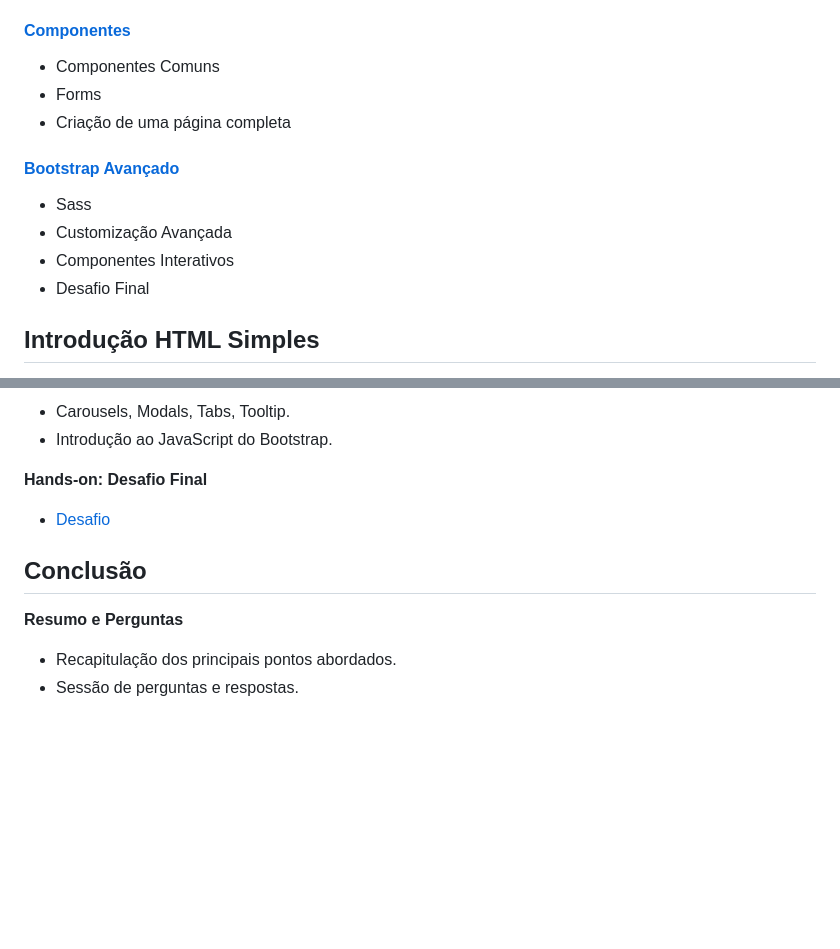
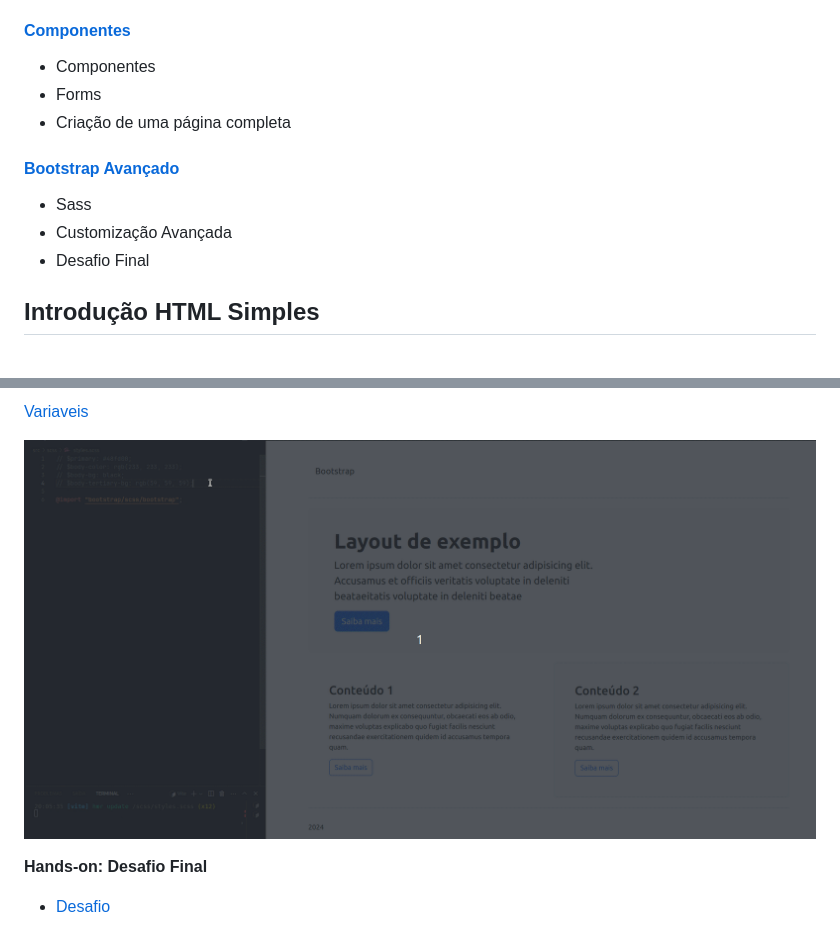
Before and after one commit to Ricardofreitasdev/mini-curso-bootstrap, a Markdown page: readme.md, 2 parts joined by grey strips. GitHub-like rendering; pictures changed too: assets/scss-custom-colors.gif (added); blank space fills up the shorter version.

```diff
--- a/readme.md
+++ b/readme.md
@@ -23,7 +23,7 @@
 
 #### [Componentes](#componentes-básicos)
 
-- Componentes Comuns
+- Componentes
 - Forms
 - Criação de uma página completa
 
@@ -31,7 +31,6 @@
 
 - Sass
 - Customização Avançada
-- Componentes Interativos
 - Desafio Final
 
 ## Introdução HTML Simples
@@ -596,14 +658,8 @@ Form Validation
 
-- Carousels, Modals, Tabs, Tooltip.
-- Introdução ao JavaScript do Bootstrap.
+[Variaveis](https://github.com/twbs/bootstrap/blob/main/scss/_variables.scss)
+
+![scss-cores](./assets/scss-custom-colors.gif)
 
 **Hands-on: Desafio Final**
 
 - [Desafio](https://696871.commercesuite.com.br/checkout/cart/gift-wraps?store_id=696871&session_id=0hs9vn9ah97vjps4uut8liksq3&id_items=4182)
-
-## Conclusão
-
- **Resumo e Perguntas**
-
-- Recapitulação dos principais pontos abordados.
-- Sessão de perguntas e respostas.
```
Also changed, not shown: other parts of readme.md (+73 -10 lines).
